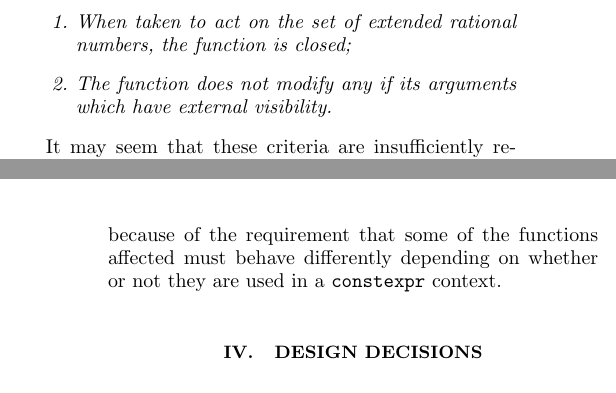
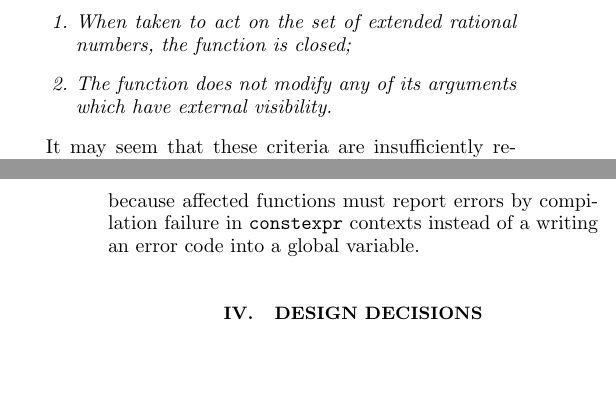
Before and after one commit to edrosten/constexpr_proposal, a LaTeX paper (cmath_constexpr2.tex): two parts of the columns of pages 1 and 2 of 8, joined at a grey line, cut so that both start at the same text, the shorter picture padded with empty space. Compiled offline with pdfLaTeX.

Commit message:
Minor changes following Antony's comments.

```diff
--- a/cmath_constexpr2.tex
+++ b/cmath_constexpr2.tex
@@ -88,7 +88,7 @@ propose the following:
 	\begin{enumerate}
 		\item When taken to act on the set of extended rational numbers, the function is closed;
 
-		\item The function does not modify any if its arguments which have external visibility.
+		\item The function does not modify any of its arguments which have external visibility.
 	\end{enumerate}
 \end{proposal*}
 
@@ -123,9 +123,9 @@ proposal is minimal.
 
 This proposal impacts the existing headers \cmath\ and \header{cstdlib} such
 that the changes do not break existing code and do not degrade performance.
-However, it is not a pure library extension. The subtlety arises because of the
-requirement that some of the functions affected must behave differently
-depending on whether or not they are used in a \constexpr context.
+However, it is not a pure library extension. The subtlety arises because affected
+functions must report errors by compilation failure in \constexpr\
+contexts instead of a writing an error code into a global variable.
 
 \section{Design Decisions}
 
```
Also changed, not shown: cmath_constexpr2.tex (2 more changed lines).
